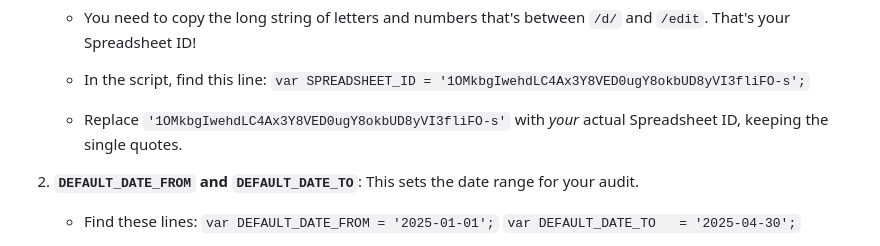
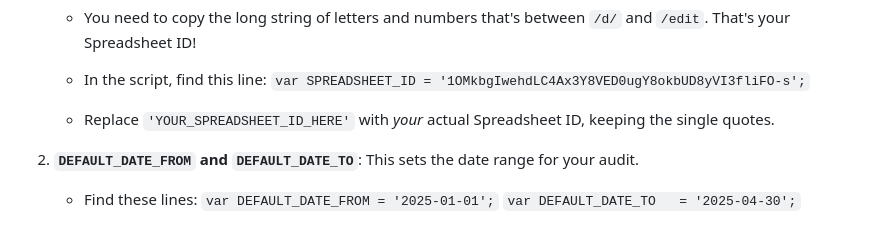
Before and after one commit to Hassanelsisi/google-ads-audit-script, a Markdown page: README.md, the part around the change. Drawn GitHub-style.

```diff
--- a/README.md
+++ b/README.md
@@ -150,7 +150,7 @@ This is where you tell the script where to put the report and what benchmarks to
       * In the script, find this line:
         `var SPREADSHEET_ID = '1OMkbgIwehdLC4Ax3Y8VED0ugY8okbUD8yVI3fliFO-s';`
 
-      * Replace `'1OMkbgIwehdLC4Ax3Y8VED0ugY8okbUD8yVI3fliFO-s'` with *your* actual Spreadsheet ID, keeping the single quotes.
+      * Replace `'YOUR_SPREADSHEET_ID_HERE'` with *your* actual Spreadsheet ID, keeping the single quotes.
 
 2.  **`DEFAULT_DATE_FROM` and `DEFAULT_DATE_TO`**: This sets the date range for your audit.
 
```
